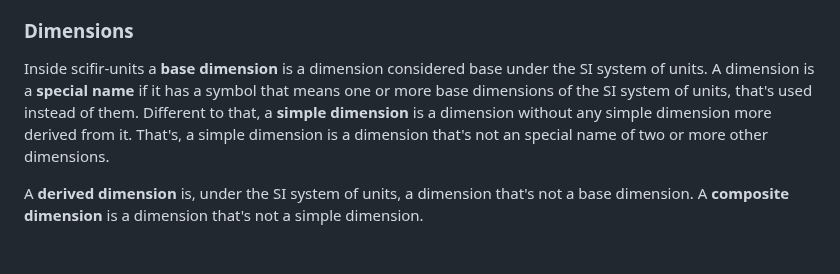
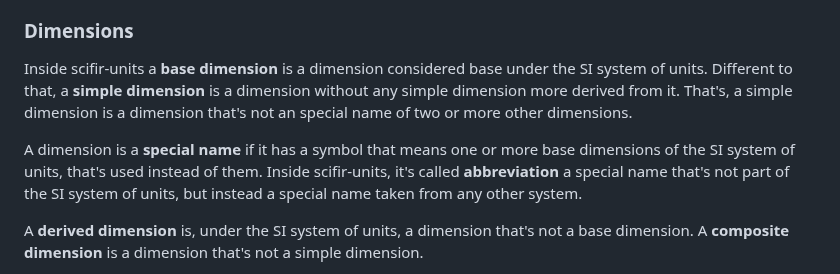
Before and after one commit to scifir/scifir-units, a Markdown page: README.md, the part around the change. GitHub-like rendering; blank space fills up the shorter version.

Commit message:
Explanation of abbreviations of scifir-units added to the README.md file

```diff
--- a/README.md
+++ b/README.md
@@ -586,7 +586,9 @@ N-dimensions, inside scifir-units, are called **ND** in classnames. ND classes a
 
 ### Dimensions
 
-Inside scifir-units a **base dimension** is a dimension considered base under the SI system of units. A dimension is a **special name** if it has a symbol that means one or more base dimensions of the SI system of units, that's used instead of them. Different to that, a **simple dimension** is a dimension without any simple dimension more derived from it. That's, a simple dimension is a dimension that's not an special name of two or more other dimensions.
+Inside scifir-units a **base dimension** is a dimension considered base under the SI system of units. Different to that, a **simple dimension** is a dimension without any simple dimension more derived from it. That's, a simple dimension is a dimension that's not an special name of two or more other dimensions.
+
+A dimension is a **special name** if it has a symbol that means one or more base dimensions of the SI system of units, that's used instead of them. Inside scifir-units, it's called **abbreviation** a special name that's not part of the SI system of units, but instead a special name taken from any other system.
 
 A **derived dimension** is, under the SI system of units, a dimension that's not a base dimension. A **composite dimension** is a dimension that's not a simple dimension.
 
```
